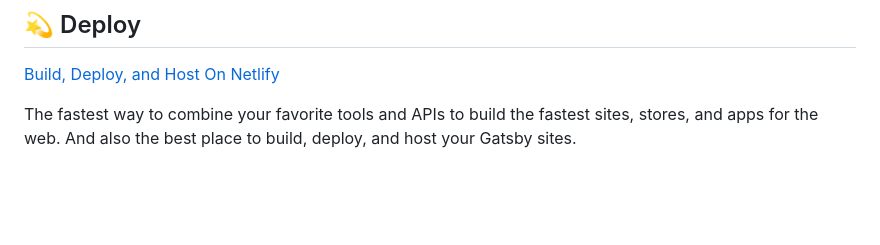
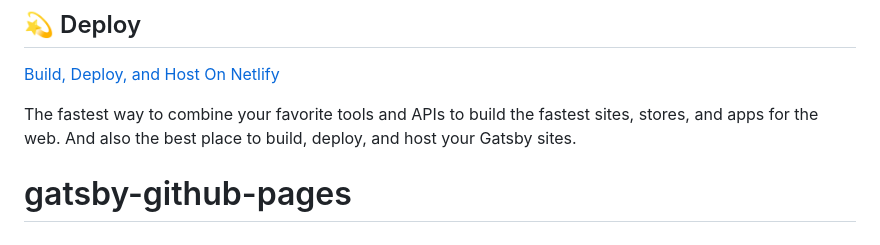
Before and after one commit to Tanakorn13/gatsby-github-pages, a Markdown page: README.md, the part around the change. Rendered like a GitHub page; blank space fills up the shorter version.

```diff
--- a/README.md
+++ b/README.md
@@ -97,3 +97,4 @@ Looking for more guidance? Full documentation for Gatsby lives [on the website](
 The fastest way to combine your favorite tools and APIs to build the fastest sites, stores, and apps for the web. And also the best place to build, deploy, and host your Gatsby sites.
 
 <!-- AUTO-GENERATED-CONTENT:END -->
+# gatsby-github-pages
```
